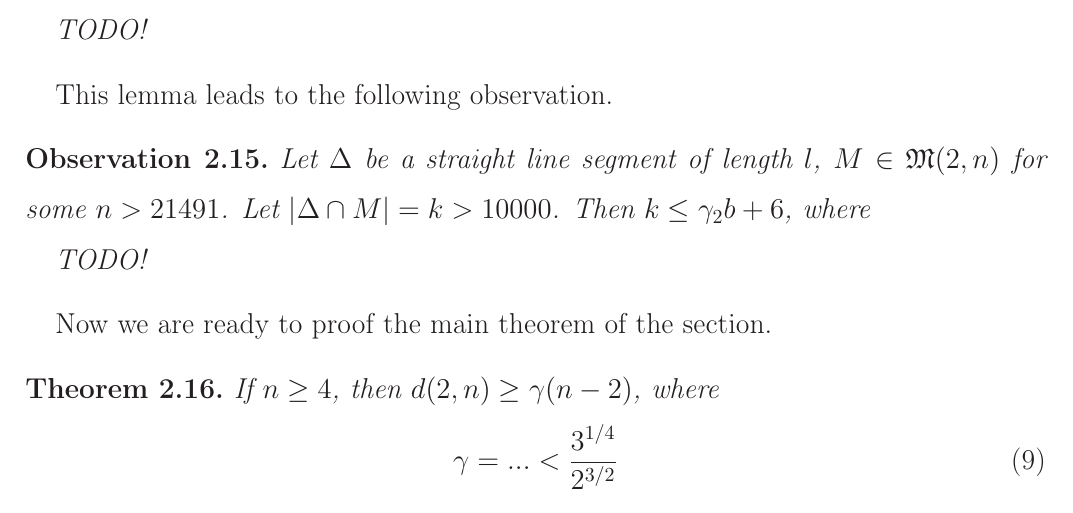
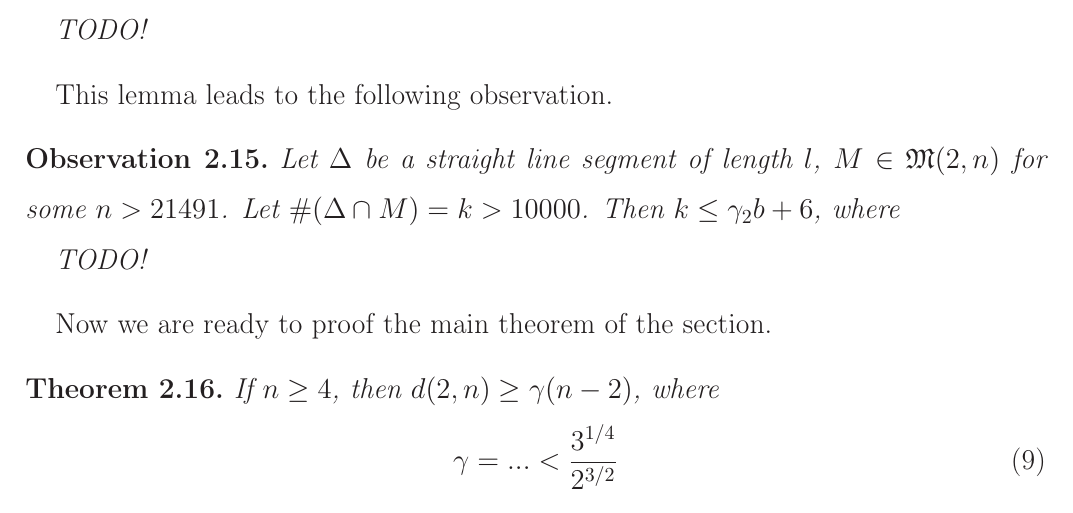
Before and after one commit to nickkolok/sct-statya, a LaTeX document (pps-linear-bound/pps-linear-lower-bound.tex): part of page 5 of 12, cut so that both start at the same text. Compiled offline with LaTeX, dvips and Ghostscript.

Commit message:
Cardinality notation - one more place

```diff
--- a/pps-linear-bound/pps-linear-lower-bound.tex
+++ b/pps-linear-bound/pps-linear-lower-bound.tex
@@ -298,7 +298,7 @@ This lemma leads to the following observation.
 \begin{observation}
 	\label{obs:estimate_points_on_straight_line}
 	Let $\Delta$ be a straight line segment of length $l$, $M \in \mathfrak{M}(2,n)$ for some $n>21491$.
-	Let $|\Delta \cap M| = k > 10000$.
+	Let $\#(\Delta \cap M) = k > 10000$.
 	Then $k \leq \gamma_2 b + 6$,
 	where
 
```
